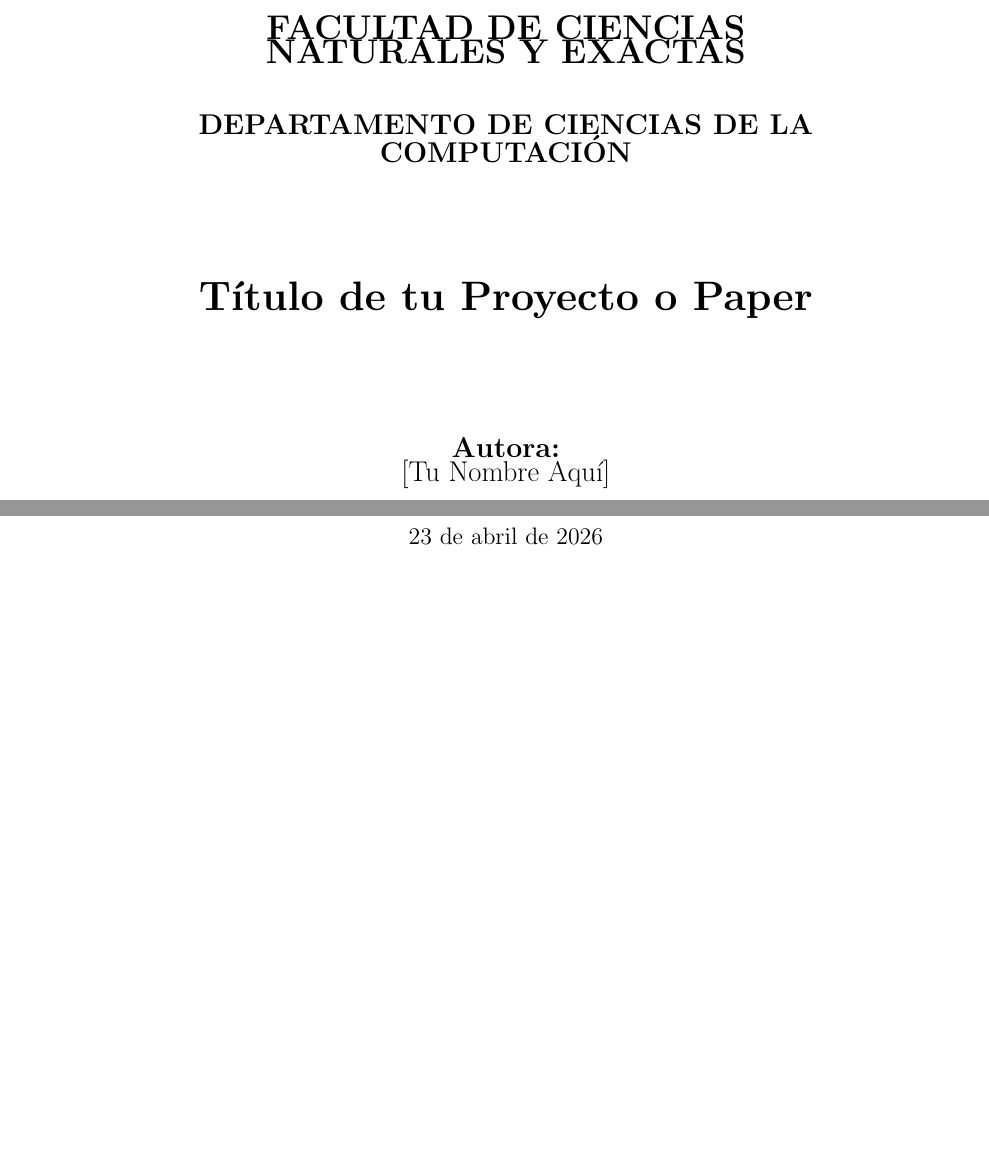
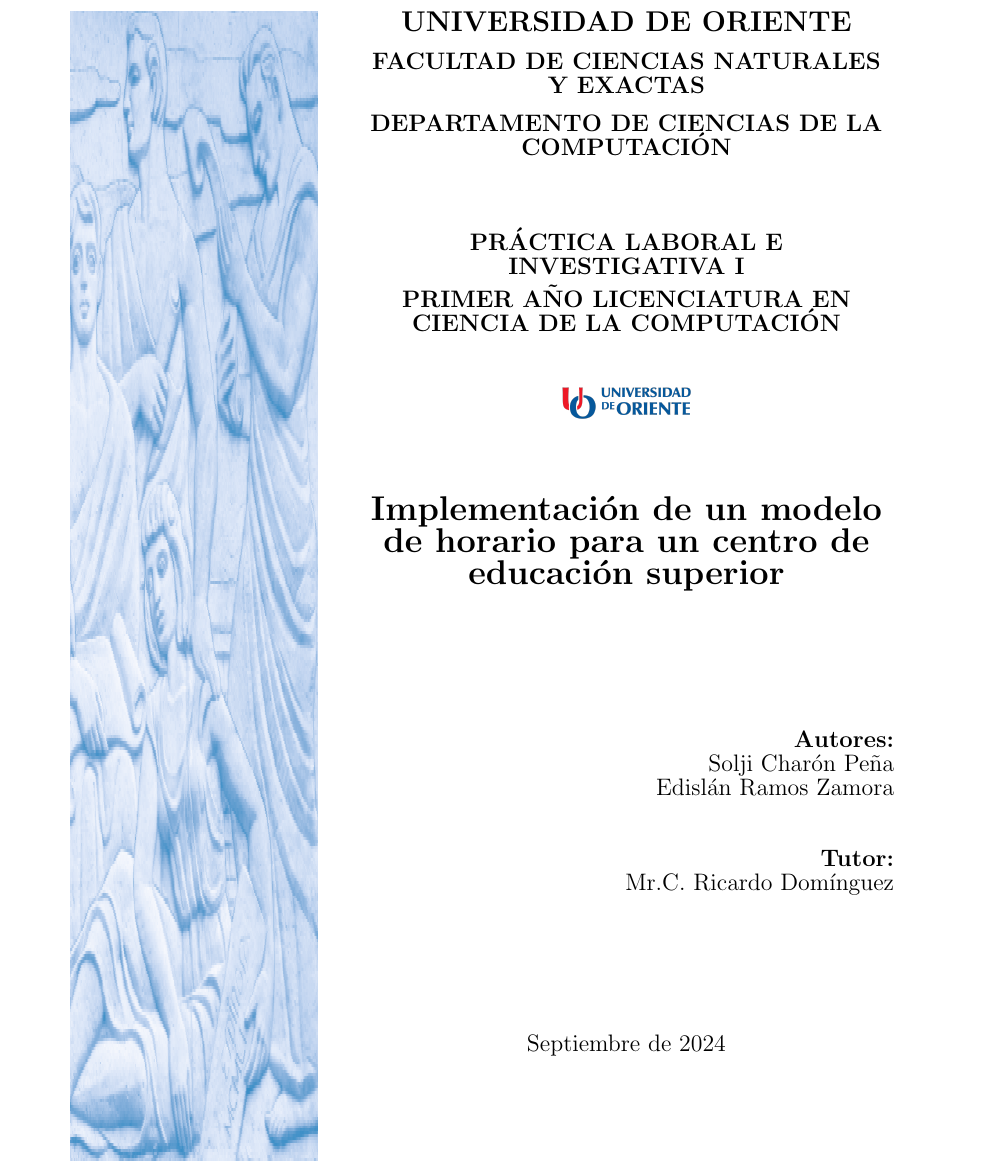
Before and after one commit to sooolji/latex-template, a LaTeX document (utem.tex): two parts of pages 1 and 2 of 8 before the commit and part of page 1 of 4 after it, the two joined at a grey line, cut at the place of the change, the shorter picture padded with empty space. Compiled offline with pdfLaTeX.

Commit message:
style: actualizar diseño de la portada con datos específicos y nueva distribución

```diff
--- a/utem.tex
+++ b/utem.tex
@@ -1,4 +1,4 @@
-\documentclass[12pt,a4paper]{report}
+\documentclass[12pt,a4paper]{article}
 
 % Paquetes básicos
 \usepackage[utf8]{inputenc}
@@ -6,9 +6,8 @@
 \usepackage{graphicx} % Para insertar imágenes
 \usepackage{geometry} % Configuración de márgenes
 \usepackage{setspace} % Interlineado
-\usepackage{lipsum} % Texto de relleno (puedes borrarlo)
 
-% Configuración de márgenes
+% Configuración de márgenes para el documento
 \geometry{
     left=3cm,
     right=2.5cm,
@@ -20,28 +19,51 @@
 
 % ------------------- PORTADA -------------------
 \begin{titlepage}
-    % Para que la imagen ocupe todo el ancho sin respetar márgenes, usamos un truco con \hspace
-    \noindent\makebox[\textwidth][c]{%
-        % Reemplaza 'uo-big.png' con el nombre real de tu imagen.
-        % height=0.45\textheight asegura que ocupe un poco menos de la mitad de la página.
-        \includegraphics[width=\paperwidth,height=0.45\textheight,keepaspectratio=false]{uo-big.png}
-    }
+    % Ajustamos temporalmente los márgenes para la portada
+    \newgeometry{left=1.5cm, right=2cm, top=2cm, bottom=2cm}
 
-    \vspace{2cm} % Espacio entre la imagen y el texto
+    \noindent
+    \begin{minipage}[t]{0.3\textwidth}
+        \vspace{0pt} % Alineación superior
+        % uo-big.png: Imagen decorativa lateral
+        \includegraphics[width=\linewidth,height=0.95\textheight]{uo-big.png}
+    \end{minipage}%
+    \hfill
+    \begin{minipage}[t]{0.65\textwidth}
+        \vspace{0pt}
+        \begin{center}
+            {\Large \textbf{UNIVERSIDAD DE ORIENTE}} \\[0.3cm]
+            {\large \textbf{FACULTAD DE CIENCIAS NATURALES Y EXACTAS}} \\[0.3cm]
+            {\large \textbf{DEPARTAMENTO DE CIENCIAS DE LA COMPUTACIÓN}} \\[1.5cm]
 
-    \begin{center}
-        {\LARGE \textbf{FACULTAD DE CIENCIAS NATURALES Y EXACTAS}} \\[1cm]
-        {\Large \textbf{DEPARTAMENTO DE CIENCIAS DE LA COMPUTACIÓN}} \\[2.5cm]
+            {\large \textbf{PRÁCTICA LABORAL E INVESTIGATIVA I}} \\[0.2cm]
+            {\large \textbf{PRIMER AÑO LICENCIATURA EN CIENCIA DE LA COMPUTACIÓN}} \\[1cm]
 
-        {\Huge \textbf{Título de tu Proyecto o Paper}} \\[2.5cm]
+            % Logo configurado aquí
+            \includegraphics[width=3cm]{logo.png} \\[1.5cm]
 
-        {\Large \textbf{Autora:}} \\
-        {\Large [Tu Nombre Aquí]} \\[2cm]
+            {\LARGE \textbf{Implementación de un modelo de horario para un centro de educación superior}} \\[2.5cm]
+        \end{center}
 
         \vfill
 
-        {\large \today}
-    \end{center}
+        \begin{flushright}
+            {\large \textbf{Autores:}} \\
+            {\large Solji Charón Peña} \\
+            {\large Edislán Ramos Zamora} \\[1cm]
+
+            {\large \textbf{Tutor:}} \\
+            {\large Mr.C. Ricardo Domínguez}
+        \end{flushright}
+
+        \vspace{2cm}
+
+        \begin{center}
+            {\large Septiembre de 2024}
+        \end{center}
+    \end{minipage}
+
+    \restoregeometry % Restauramos los márgenes normales
 \end{titlepage}
 % -----------------------------------------------
 
```
Also changed, not shown: utem.tex (43 more changed lines).
